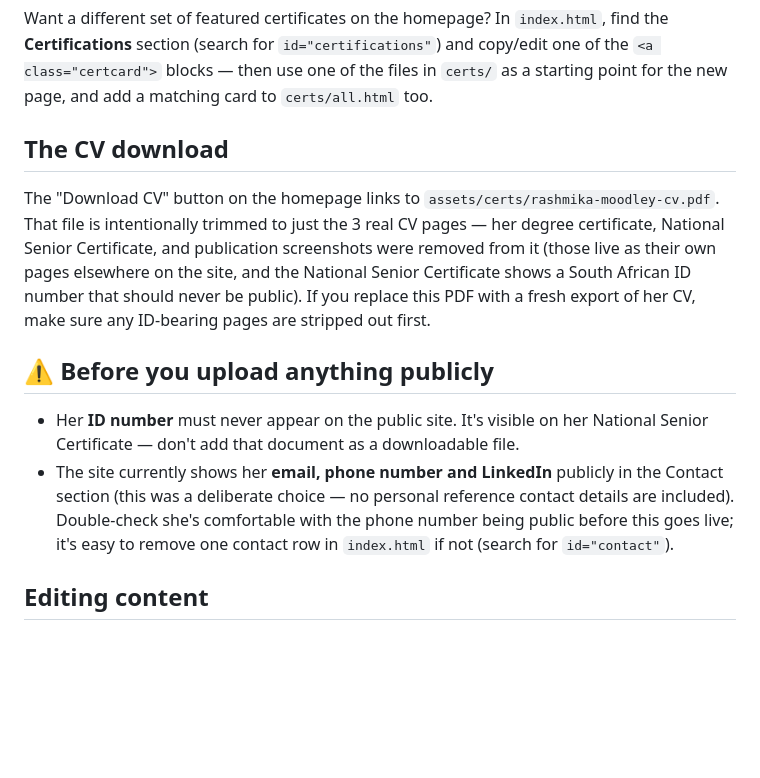
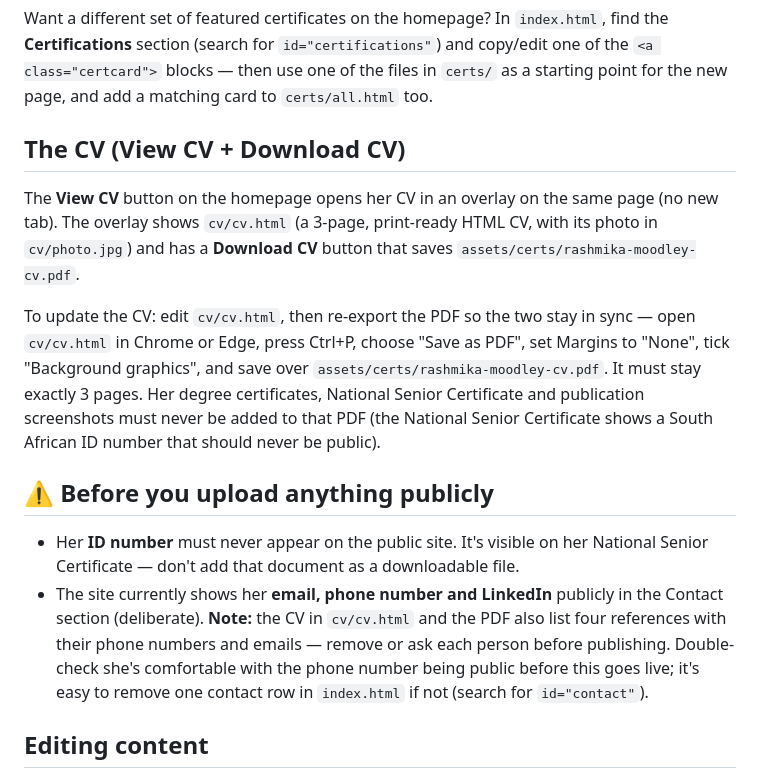
Before and after one commit to darrenrosbon/rashmika-portfolio, a Markdown page: README.md, the part around the change. GitHub-like rendering; blank space fills up the shorter version.

Commit message:
README: document CV viewer and references note
Co-Authored-By: Claude Sonnet 5 <noreply@anthropic.com>

```diff
--- a/README.md
+++ b/README.md
@@ -56,23 +56,27 @@ copy/edit one of the `<a class="certcard">` blocks — then use one of the files
 in `certs/` as a starting point for the new page, and add a matching card to
 `certs/all.html` too.
 
-## The CV download
+## The CV (View CV + Download CV)
 
-The "Download CV" button on the homepage links to `assets/certs/rashmika-moodley-cv.pdf`.
-That file is intentionally trimmed to just the 3 real CV pages — her degree
-certificate, National Senior Certificate, and publication screenshots were
-removed from it (those live as their own pages elsewhere on the site, and the
-National Senior Certificate shows a South African ID number that should never
-be public). If you replace this PDF with a fresh export of her CV, make sure
-any ID-bearing pages are stripped out first.
+The **View CV** button on the homepage opens her CV in an overlay on the same page
+(no new tab). The overlay shows `cv/cv.html` (a 3-page, print-ready HTML CV, with
+its photo in `cv/photo.jpg`) and has a **Download CV** button that saves
+`assets/certs/rashmika-moodley-cv.pdf`.
+
+To update the CV: edit `cv/cv.html`, then re-export the PDF so the two stay in sync —
+open `cv/cv.html` in Chrome or Edge, press Ctrl+P, choose "Save as PDF", set Margins to
+"None", tick "Background graphics", and save over `assets/certs/rashmika-moodley-cv.pdf`.
+It must stay exactly 3 pages. Her degree certificates, National Senior Certificate
+and publication screenshots must never be added to that PDF (the National Senior
+Certificate shows a South African ID number that should never be public).
 
 ## ⚠️ Before you upload anything publicly
 
 - Her **ID number** must never appear on the public site. It's visible on her
   National Senior Certificate — don't add that document as a downloadable file.
 - The site currently shows her **email, phone number and LinkedIn** publicly
-  in the Contact section (this was a deliberate choice — no personal reference
-  contact details are included). Double-check she's comfortable with the phone
+  in the Contact section (deliberate). **Note:** the CV in `cv/cv.html` and the PDF also list four references with
+  their phone numbers and emails — remove or ask each person before publishing. Double-check she's comfortable with the phone
   number being public before this goes live; it's easy to remove one contact
   row in `index.html` if not (search for `id="contact"`).
 
```
